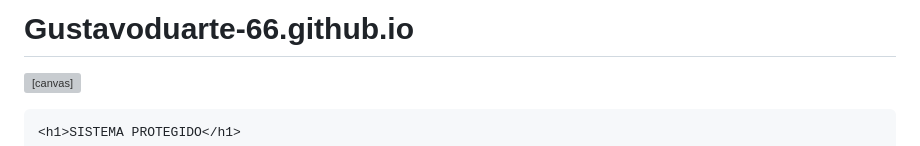
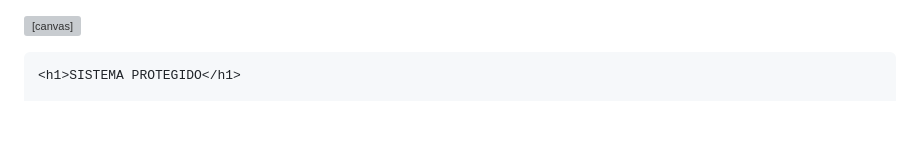
Before and after one commit to Gustavoduarte-66/Aniversario.github.io, a Markdown page: README.md, the part around the change. GitHub-like rendering; blank space fills up the shorter version; grey boxes are pictures that could not be loaded.

Commit message:
Remove project title from README

```diff
--- a/README.md
+++ b/README.md
@@ -1,4 +1,4 @@
-# Gustavoduarte-66.github.io
+
 
 <!DOCTYPE html>
 <html lang="pt-br">
```
